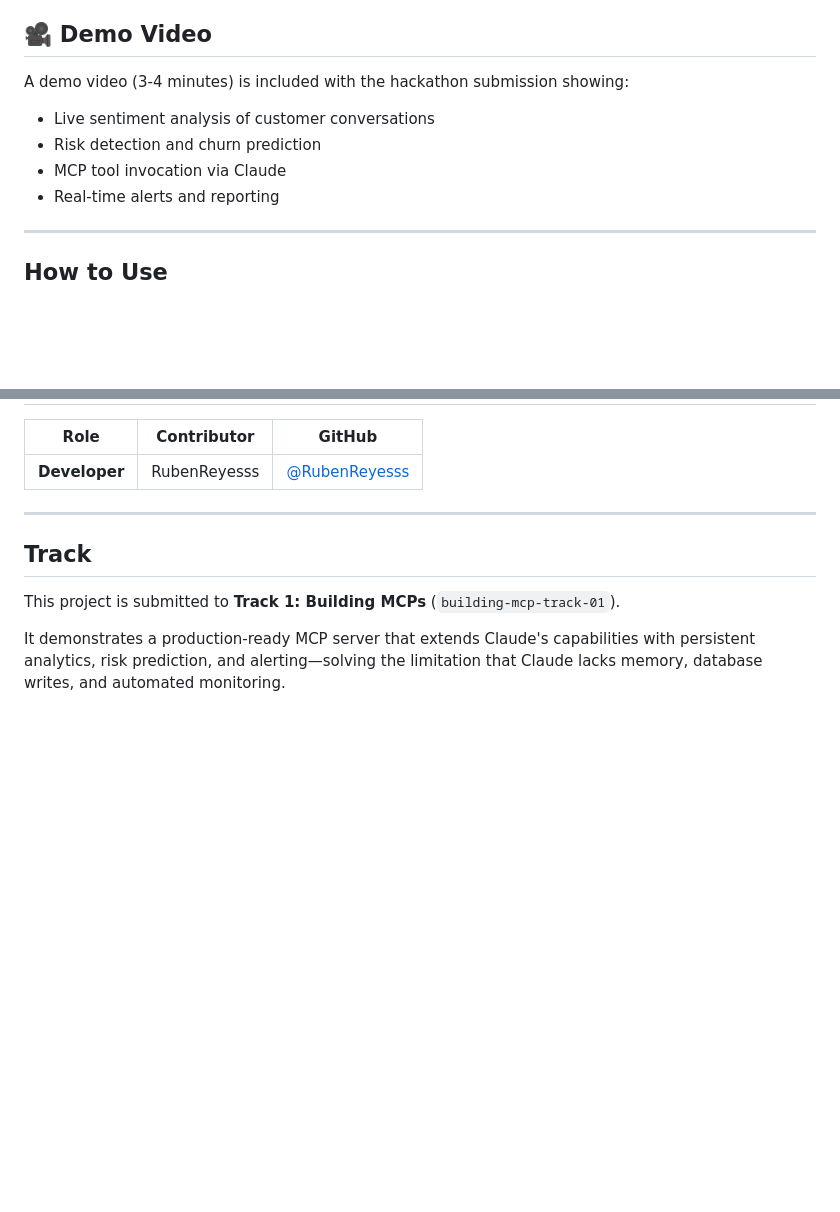
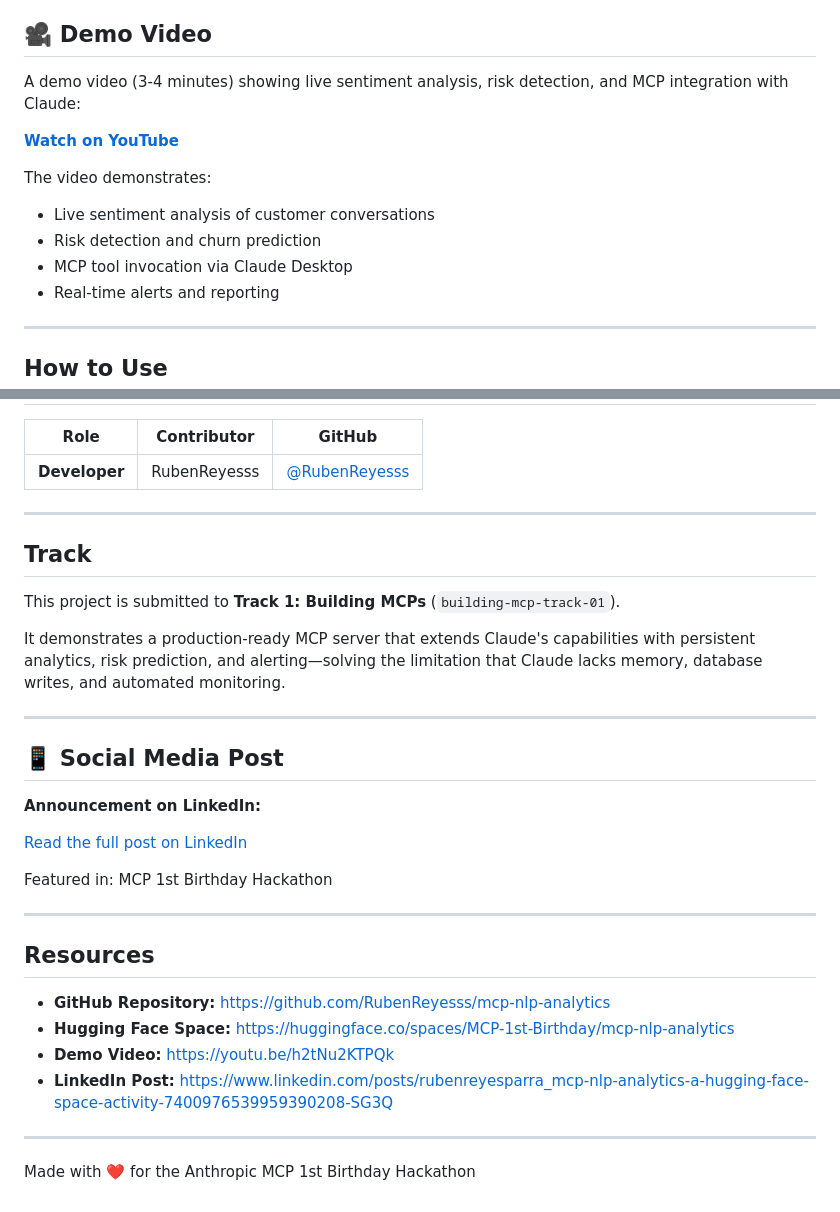
Before and after one commit to RubenReyesss/mcp-nlp-analytics, a Markdown page: README.md, 2 parts joined by grey strips. Drawn GitHub-style; blank space fills up the shorter version.

Commit message:
docs: add YouTube video link and LinkedIn social media post

```diff
--- a/README.md
+++ b/README.md
@@ -27,10 +27,14 @@ Traditional "use Claude once and move on" workflows do not keep historical conte
 
 ## 🎥 Demo Video
 
-A demo video (3-4 minutes) is included with the hackathon submission showing:
+A demo video (3-4 minutes) showing live sentiment analysis, risk detection, and MCP integration with Claude:
+
+**[Watch on YouTube](https://youtu.be/h2tNu2KTPQk)**
+
+The video demonstrates:
 - Live sentiment analysis of customer conversations
 - Risk detection and churn prediction
-- MCP tool invocation via Claude
+- MCP tool invocation via Claude Desktop
 - Real-time alerts and reporting
 
 ---
@@ -168,3 +172,26 @@ Run `python tools\dashboard.py` or open the generated HTML report to verify data
 This project is submitted to **Track 1: Building MCPs** (`building-mcp-track-01`).
 
 It demonstrates a production-ready MCP server that extends Claude's capabilities with persistent analytics, risk prediction, and alerting—solving the limitation that Claude lacks memory, database writes, and automated monitoring.
+
+---
+
+## 📱 Social Media Post
+
+**Announcement on LinkedIn:**
+
+[Read the full post on LinkedIn](https://www.linkedin.com/posts/rubenreyesparra_mcp-nlp-analytics-a-hugging-face-space-activity-7400976539959390208-SG3Q?utm_source=share&utm_medium=member_desktop&rcm=ACoAAFIWAmYBYY2kpr1rhopcOJoKJgl2HvUdM-8)
+
+Featured in: MCP 1st Birthday Hackathon
+
+---
+
+## Resources
+
+- **GitHub Repository:** https://github.com/RubenReyesss/mcp-nlp-analytics
+- **Hugging Face Space:** https://huggingface.co/spaces/MCP-1st-Birthday/mcp-nlp-analytics
+- **Demo Video:** https://youtu.be/h2tNu2KTPQk
+- **LinkedIn Post:** https://www.linkedin.com/posts/rubenreyesparra_mcp-nlp-analytics-a-hugging-face-space-activity-7400976539959390208-SG3Q
+
+---
+
+Made with ❤️ for the Anthropic MCP 1st Birthday Hackathon
```
